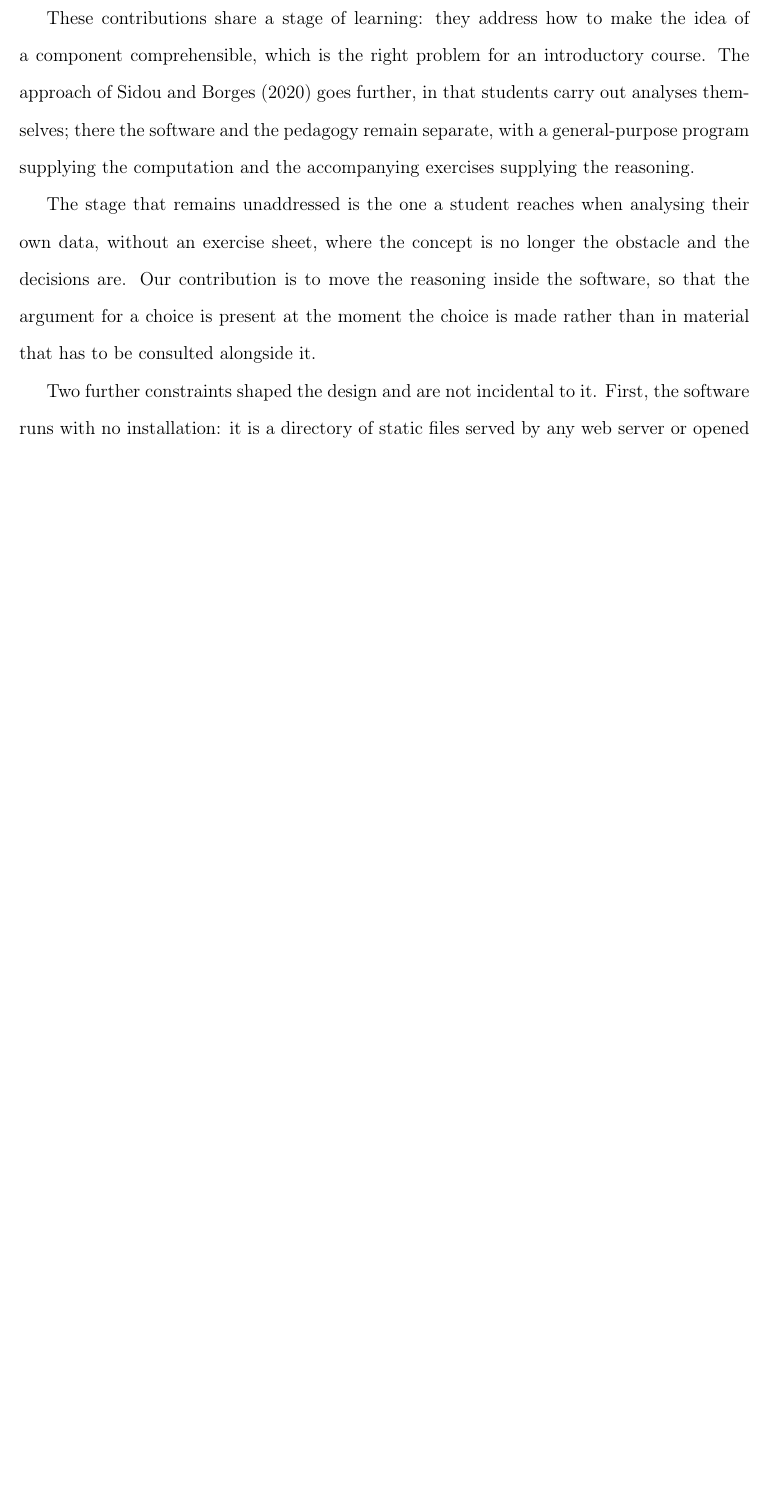
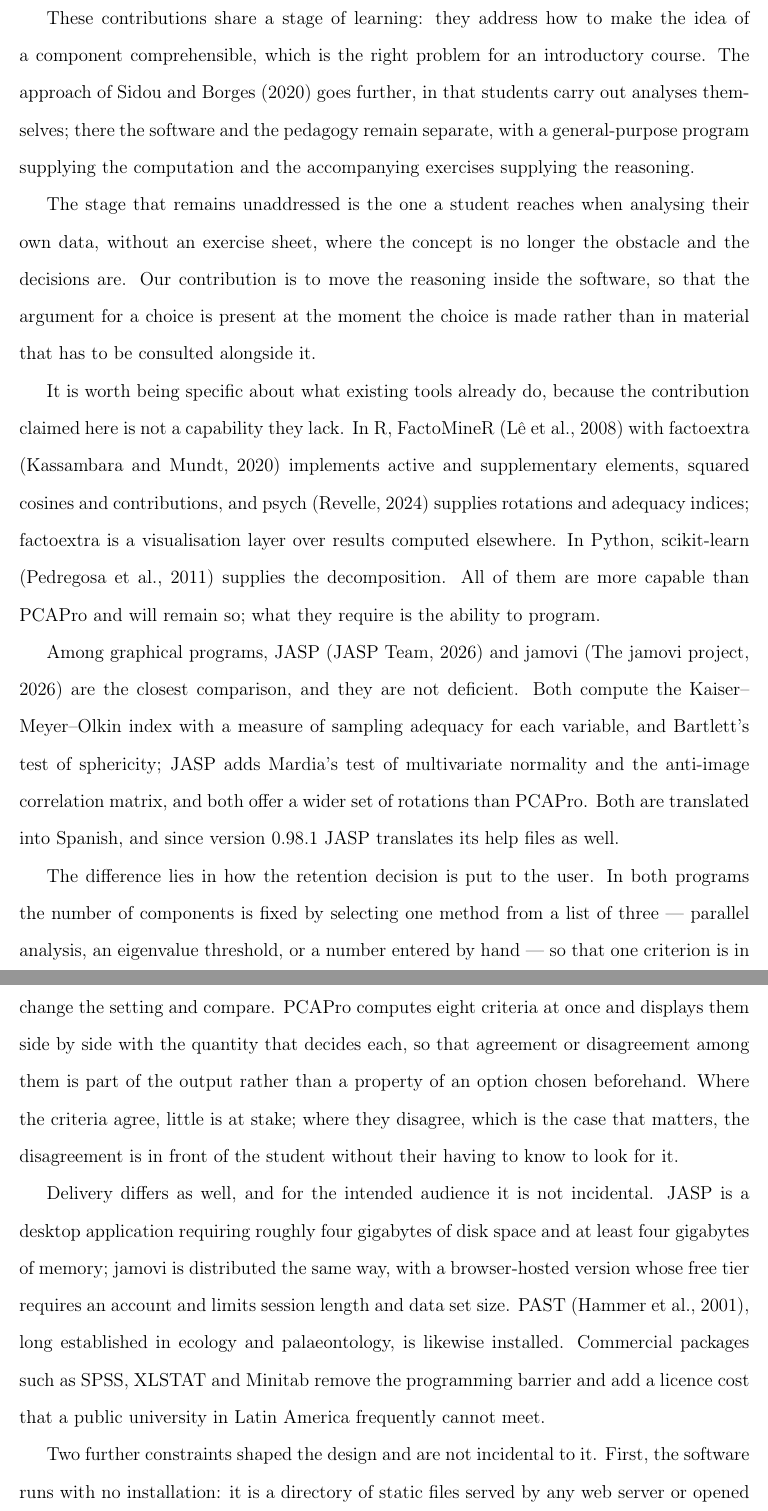
Before and after one commit to luisangelbg/PCAPro, a LaTeX paper (paper/jsdse/article.tex, which reads paper/jsdse/ref.bib): part of page 4 of 18 before the commit and two parts of pages 4 and 5 of 19 after it, the two joined at a grey line, cut so that both start at the same text, the shorter picture padded with empty space. Compiled offline with pdfLaTeX.

Commit message:
paper(jsdse): recupera la comparación con las herramientas existentes
Vuelve a la introducción el estado del campo que se perdió al convertir el
artículo de JOSS: FactoMineR con factoextra, psych, scikit-learn, JASP, jamovi,
PAST y los paquetes comerciales. Deja de haber entradas sin citar en ref.bib
salvo la autocita del software.

El texto del borrador de JOSS decía tres cosas que no son ciertas y no se han
reutilizado:

  - que JASP y jamovi ofrecen "guía limitada sobre la verificación de
    supuestos". Ambos calculan KMO con MSA por variable y la prueba de
    Bartlett; JASP añade la prueba de Mardia y la matriz anti-imagen, y los dos
    ofrecen más rotaciones que PCAPro. Comprobado en PrincipalComponentAnalysis
    .qml de jaspFactor y en pca.a.yaml de jmv.
  - que los tres requieren instalación con permisos de administrador. jamovi
    tiene versión en navegador (jamovi Cloud) con plan gratuito, aunque exige
    cuenta y limita la duración de la sesión y el tamaño de los datos.
  - implícitamente, que el español es un terreno despejado. JASP está traducido
    al español y desde la versión 0.98.1 traduce también sus archivos de ayuda.

La diferencia que sí se sostiene, y que es la que queda escrita, está en cómo se
plantea la decisión de retención: JASP y jamovi fijan el número de componentes
eligiendo un método de una lista de tres, de modo que solo rige un criterio a la
vez; PCAPro calcula ocho a la vez y muestra el desacuerdo como parte del
resultado.

Actualiza además las versiones de JASP (0.19 de 2024 → 0.98.1 de 2026) y de
jamovi (2.5 → 2.7).

Co-Authored-By: Claude Opus 5 <noreply@anthropic.com>

```diff
--- a/paper/jsdse/article.tex
+++ b/paper/jsdse/article.tex
@@ -148,6 +148,44 @@ their own data, without an exercise sheet, where the concept is no longer the
 obstacle and the decisions are. Our contribution is to move the reasoning inside
 the software, so that the argument for a choice is present at the moment the
 choice is made rather than in material that has to be consulted alongside it.
+
+It is worth being specific about what existing tools already do, because the
+contribution claimed here is not a capability they lack. In R, FactoMineR
+\citep{le2008} with factoextra \citep{factoextra} implements active and
+supplementary elements, squared cosines and contributions, and psych
+\citep{psych} supplies rotations and adequacy indices; factoextra is a
+visualisation layer over results computed elsewhere. In Python, scikit-learn
+\citep{pedregosa2011} supplies the decomposition. All of them are more capable
+than PCAPro and will remain so; what they require is the ability to program.
+
+Among graphical programs, JASP \citep{jasp} and jamovi \citep{jamovi} are the
+closest comparison, and they are not deficient. Both compute the
+Kaiser--Meyer--Olkin index with a measure of sampling adequacy for each
+variable, and Bartlett's test of sphericity; JASP adds Mardia's test of
+multivariate normality and the anti-image correlation matrix, and both offer a
+wider set of rotations than PCAPro. Both are translated into Spanish, and since
+version 0.98.1 JASP translates its help files as well.
+
+The difference lies in how the retention decision is put to the user. In both
+programs the number of components is fixed by selecting one method from a list
+of three --- parallel analysis, an eigenvalue threshold, or a number entered by
+hand --- so that one criterion is in force at a time and any disagreement
+between them becomes visible only if the user thinks to change the setting and
+compare. PCAPro computes eight criteria at once and displays them side by side
+with the quantity that decides each, so that agreement or disagreement among
+them is part of the output rather than a property of an option chosen
+beforehand. Where the criteria agree, little is at stake; where they disagree,
+which is the case that matters, the disagreement is in front of the student
+without their having to know to look for it.
+
+Delivery differs as well, and for the intended audience it is not incidental.
+JASP is a desktop application requiring roughly four gigabytes of disk space and
+at least four gigabytes of memory; jamovi is distributed the same way, with a
+browser-hosted version whose free tier requires an account and limits session
+length and data set size. PAST \citep{hammer2001}, long established in ecology
+and palaeontology, is likewise installed. Commercial packages such as SPSS,
+XLSTAT and Minitab remove the programming barrier and add a licence cost that a
+public university in Latin America frequently cannot meet.
 
 %% TODO: no citation supports the bilingual argument. Searches in Teaching
 %% Statistics, SERJ and TISE did not cover language barriers in statistics
--- a/paper/jsdse/ref.bib
+++ b/paper/jsdse/ref.bib
@@ -192,8 +192,8 @@
 @manual{jasp,
   author       = {{JASP Team}},
   title        = {{JASP}},
-  note         = {Version 0.19},
-  year         = {2024},
+  note         = {Version 0.98.1},
+  year         = {2026},
   url          = {https://jasp-stats.org/}
 }
 
@@ -205,3 +204,4 @@
+  year         = {2026},
   url          = {https://www.jamovi.org/}
 }
 
```
Also changed, not shown: paper/jsdse/README.md, paper/jsdse/ref.bib (3 more changed lines).
